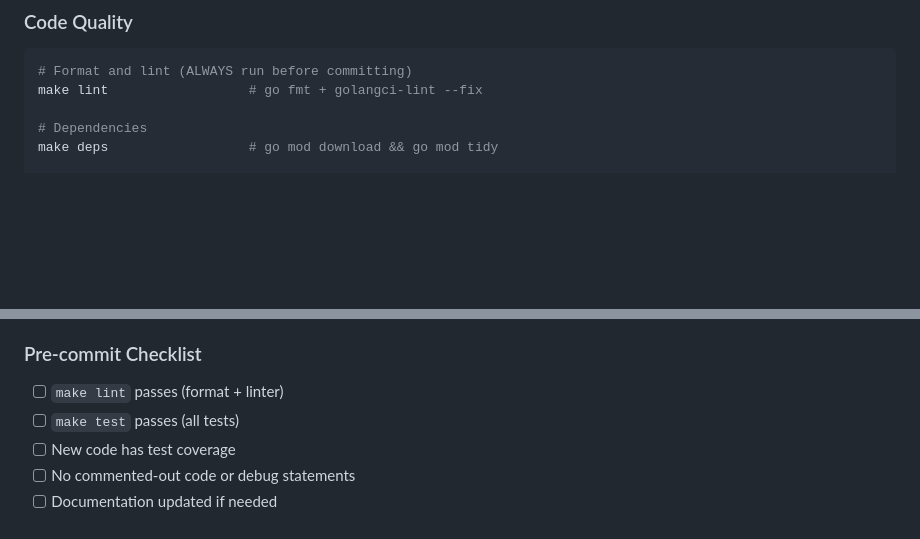
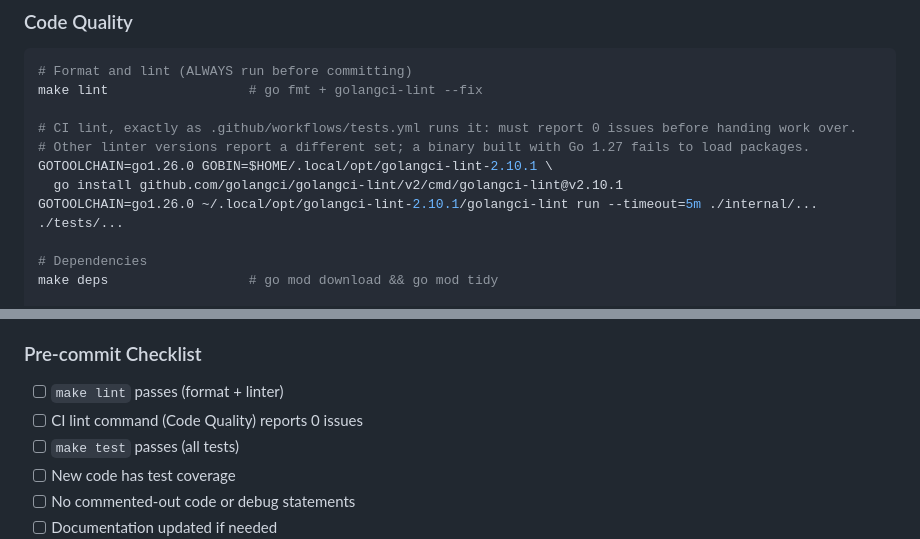
Before and after one commit to lllypuk/flowra, a Markdown page: AGENTS.md, 2 parts joined by grey strips. GitHub-like rendering; blank space fills up the shorter version.

Commit message:
docs: record the exact CI lint command and its linter version

````diff
--- a/AGENTS.md
+++ b/AGENTS.md
@@ -88,6 +88,12 @@ make test-load-tags
 ```bash
 # Format and lint (ALWAYS run before committing)
 make lint                  # go fmt + golangci-lint --fix
+
+# CI lint, exactly as .github/workflows/tests.yml runs it: must report 0 issues before handing work over.
+# Other linter versions report a different set; a binary built with Go 1.27 fails to load packages.
+GOTOOLCHAIN=go1.26.0 GOBIN=$HOME/.local/opt/golangci-lint-2.10.1 \
+  go install github.com/golangci/golangci-lint/v2/cmd/golangci-lint@v2.10.1
+GOTOOLCHAIN=go1.26.0 ~/.local/opt/golangci-lint-2.10.1/golangci-lint run --timeout=5m ./internal/... ./tests/...
 
 # Dependencies
 make deps                  # go mod download && go mod tidy
@@ -431,6 +437,7 @@ docs: update API documentation for chat endpoints
 
 ### Pre-commit Checklist
 - [ ] `make lint` passes (format + linter)
+- [ ] CI lint command (Code Quality) reports 0 issues
 - [ ] `make test` passes (all tests)
 - [ ] New code has test coverage
 - [ ] No commented-out code or debug statements
````
